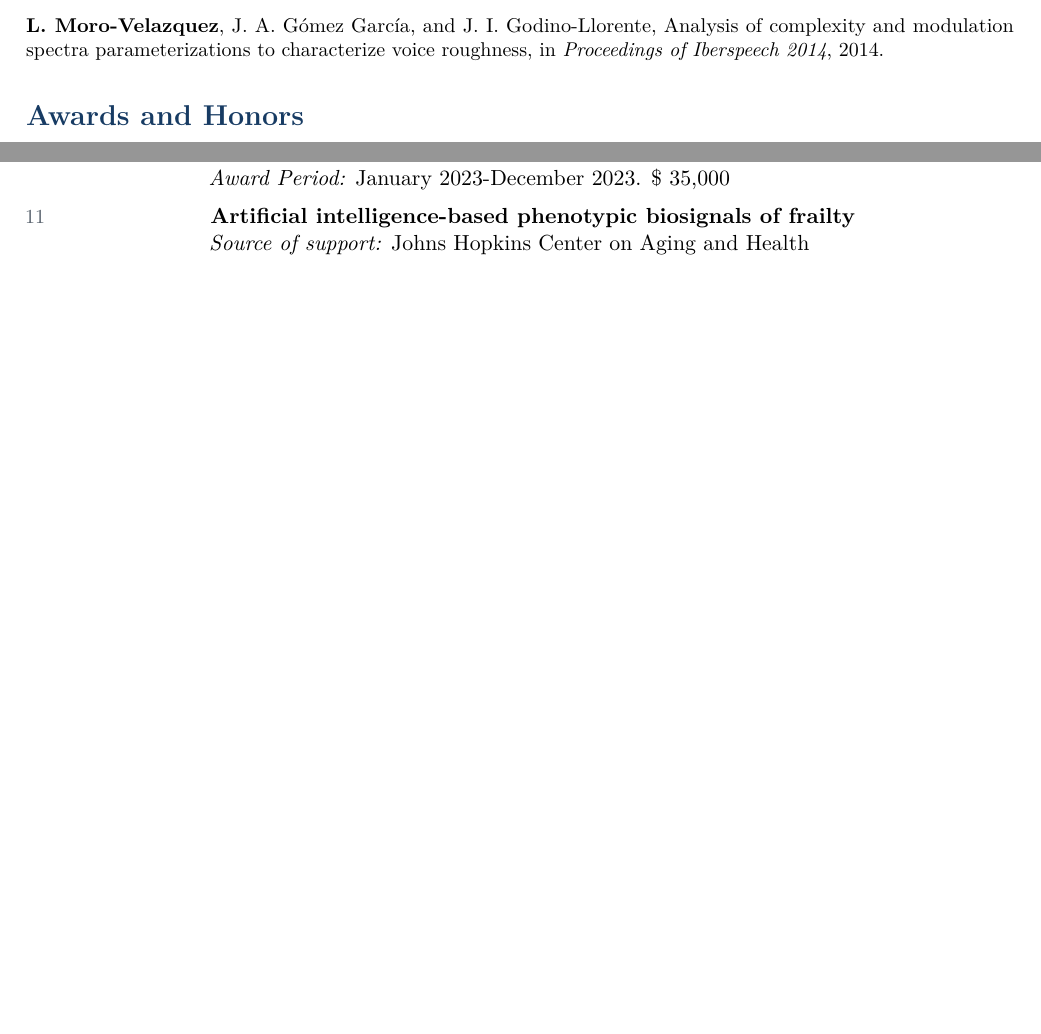
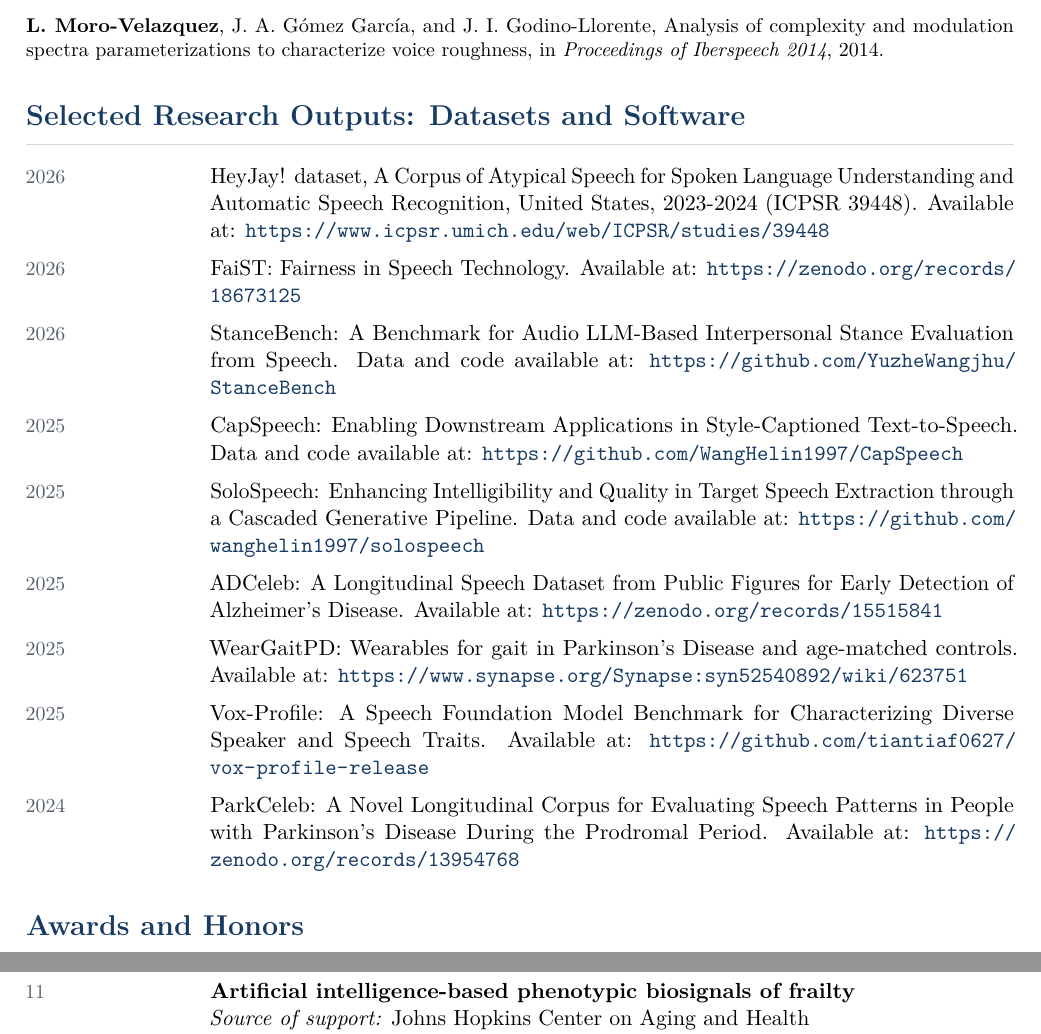
Before and after one commit to lauremoro/laureano, a LaTeX document (main.tex, which reads sections/research_outputs.tex): two parts of pages 9 and 11 of 20 before the commit and two parts of pages 9 and 12 of 21 after it, joined at a grey line, cut so that both start at the same text, the shorter picture padded with empty space. Compiled offline with pdfLaTeX.

Commit message:
Updates from Overleaf

```diff
--- /dev/null
+++ b/sections/research_outputs.tex
@@ -0,0 +1,14 @@
+\section{Selected Research Outputs: Datasets and Software}
+\begin{cvlist}
+  \cvitem{2026}{HeyJay! dataset, A Corpus of Atypical Speech for Spoken Language Understanding and Automatic Speech Recognition, United States, 2023-2024 (ICPSR 39448). Available at: \url{https://www.icpsr.umich.edu/web/ICPSR/studies/39448}}
+  \cvitem{2026}{FaiST: Fairness in Speech Technology. Available at: \url{https://zenodo.org/records/18673125}}
+  \cvitem{2026}{StanceBench: A Benchmark for Audio LLM-Based Interpersonal Stance
+Evaluation from Speech. Data and code available at: \url{https://github.com/YuzheWangjhu/StanceBench}}
+\cvitem{2025}{CapSpeech: Enabling Downstream Applications in Style-Captioned Text-to-Speech. Data and code available at: \url{https://github.com/WangHelin1997/CapSpeech}}
+\cvitem{2025}{SoloSpeech: Enhancing Intelligibility and Quality in Target Speech Extraction through a Cascaded Generative Pipeline. Data and code available at: \url{https://github.com/wanghelin1997/solospeech}}
+  \cvitem{2025}{ADCeleb: A Longitudinal Speech Dataset from Public Figures for Early Detection of Alzheimer's Disease. Available at: \url{https://zenodo.org/records/15515841}}
+  \cvitem{2025}{WearGaitPD: Wearables for gait in Parkinson's Disease and age-matched controls. Available at: \url{https://www.synapse.org/Synapse:syn52540892/wiki/623751}}
+  \cvitem{2025}{Vox-Profile: A Speech Foundation Model Benchmark for Characterizing Diverse Speaker and Speech Traits. Available at: \url{https://github.com/tiantiaf0627/vox-profile-release}}
+  \cvitem{2024}{ParkCeleb: A Novel Longitudinal Corpus for Evaluating Speech Patterns in People with Parkinson's Disease During the Prodromal Period. Available at: \url{https://zenodo.org/records/13954768}}
+
+\end{cvlist}
```
Also changed, not shown: main.tex (+1 -0 lines).
